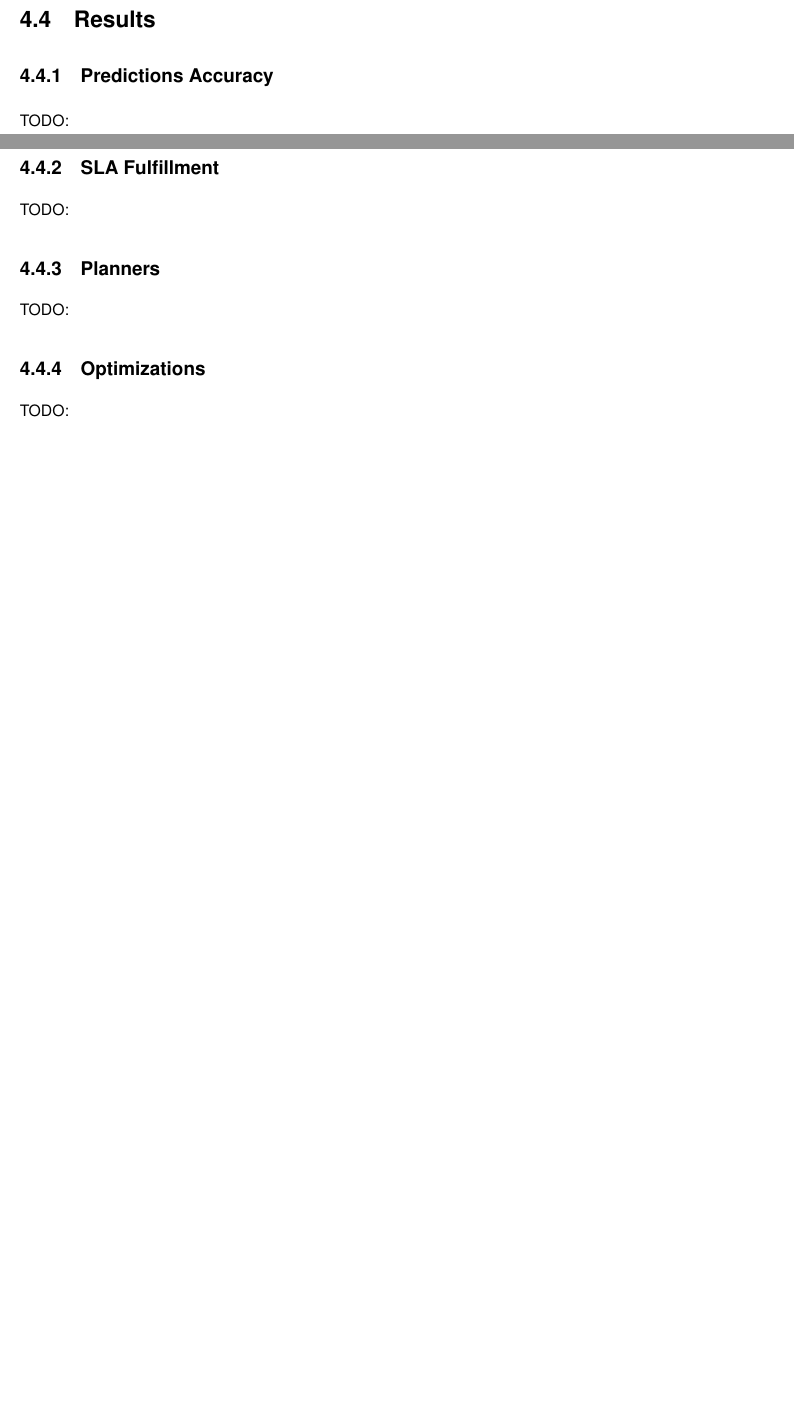
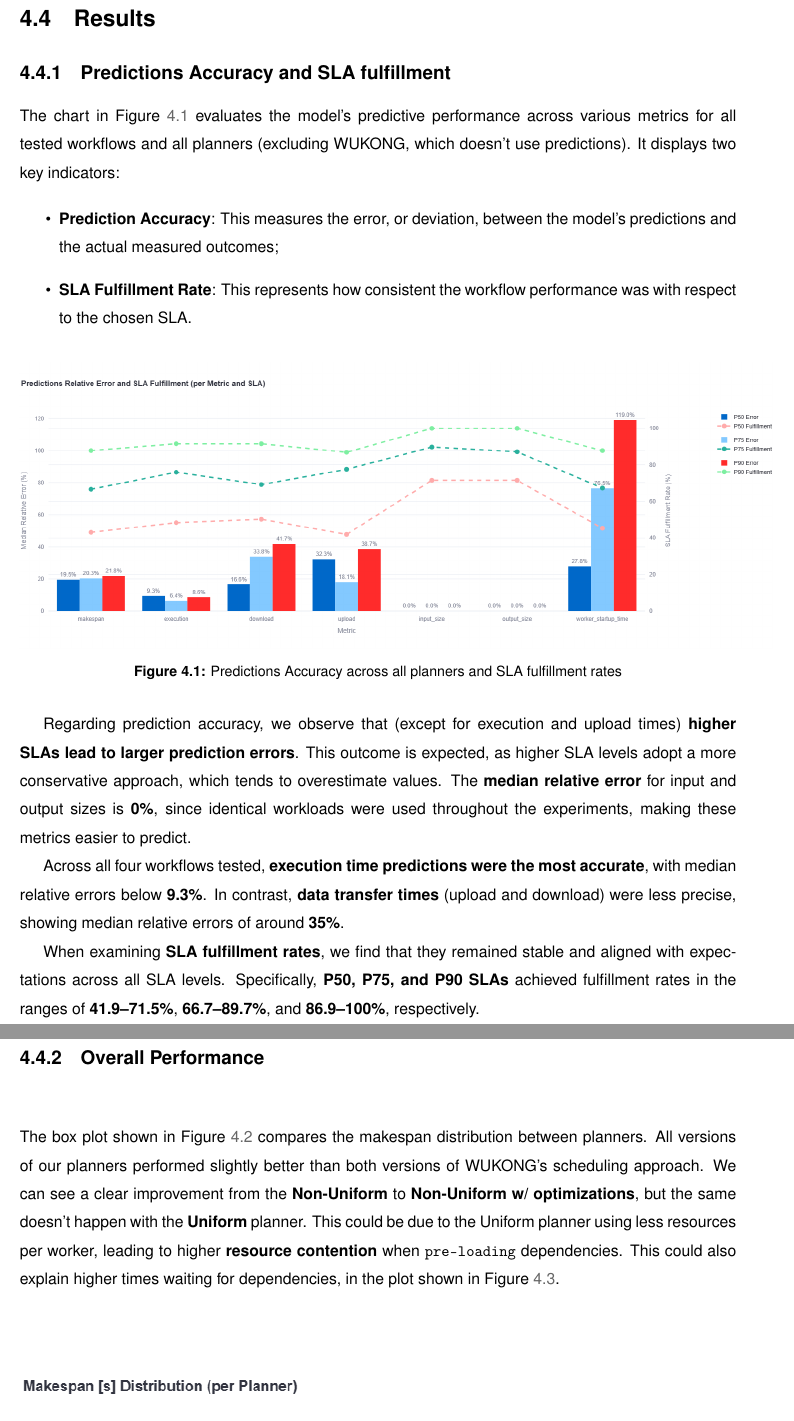
Before and after one commit to 48302-DiogoJesus/DgJ_MEIC_thesis, a LaTeX thesis (main.tex, which reads Chapters/4-Evaluation.tex): two parts of pages 70 and 71 of 85 before the commit and two parts of pages 71 and 72 of 87 after it, joined at a grey line, cut so that both start at the same text, the shorter picture padded with empty space. Compiled offline with pdfLaTeX.

Commit message:
started adding charts

```diff
--- a/Chapters/4-Evaluation.tex
+++ b/Chapters/4-Evaluation.tex
@@ -105,11 +106,29 @@ The experimental process was automated with a script that iterated through every
 
 \section{Results}
-% always analysing and comparing to wukong, trying to provide an explanation for the observed results
-\subsection{Predictions Accuracy}
-TODO:
+%TODO: intro text: explain what "-opt" means, what we will talk about
 
-\subsection{SLA Fulfillment}
-TODO:
+\subsection{Predictions Accuracy and SLA fulfillment}
 
-\subsection{Planners}
-TODO:
+The chart in Figure~\ref{fig:predictions_accuracy_by_sla_and_fullfilment} evaluates the model's predictive performance across various metrics for all tested workflows and all planners (excluding WUKONG, which doesn't use predictions). It displays two key indicators:
+
+\begin{itemize}
+    \item \textbf{Prediction Accuracy}: This measures the error, or deviation, between the model's predictions and the actual measured outcomes;
+    \item \textbf{SLA Fulfillment Rate}: This represents how consistent the workflow performance was with respect to the chosen SLA.
+\end{itemize}
+
+\begin{figure}[H]
+    \centering
+    \includegraphics[width=1.05\textwidth]{images/mine/eval/1_predictions/prediction_accuracy_by_sla_and_fullfilment.png}
+    \caption{Predictions Accuracy across all planners and SLA fulfillment rates}
+    \label{fig:predictions_accuracy_by_sla_and_fullfilment}
+\end{figure}
+
+Regarding prediction accuracy, we observe that (except for execution and upload times) \textbf{higher SLAs lead to larger prediction errors}. This outcome is expected, as higher SLA levels adopt a more conservative approach, which tends to overestimate values. The \textbf{median relative error} for input and output sizes is \textbf{0\%}, since identical workloads were used throughout the experiments, making these metrics easier to predict.
+
+Across all four workflows tested, \textbf{execution time predictions were the most accurate}, with median relative errors below \textbf{9.3\%}. In contrast, \textbf{data transfer times} (upload and download) were less precise, showing median relative errors of around \textbf{35\%}.
+
+When examining \textbf{SLA fulfillment rates}, we find that they remained stable and aligned with expectations across all SLA levels. Specifically, \textbf{P50, P75, and P90 SLAs} achieved fulfillment rates in the ranges of \textbf{41.9--71.5\%}, \textbf{66.7--89.7\%}, and \textbf{86.9--100\%}, respectively.
+
+\subsection{Overall Performance}
+
+The box plot shown in Figure~\ref{fig:makespan_dist} compares the makespan distribution between planners. All versions of our planners performed slightly better than both versions of WUKONG's scheduling approach. We can see a clear improvement from the \textbf{Non-Uniform} to \textbf{Non-Uniform w/ optimizations}, but the same doesn't happen with the \textbf{Uniform} planner. This could be due to the Uniform planner using less resources per worker, leading to higher \textbf{resource contention} when \texttt{pre-loading} dependencies. This could also explain higher times waiting for dependencies, in the plot shown in Figure~\ref{fig:waiting_inputs_dist}.
@@ -116,6 +160,6 @@ TODO:
 
 \subsection{Optimizations}
-TODO:
+TODO: Time Breakdown Analysis + warm vs cold starts
 
 \subsection{Resource Usage}
 TODO:
```
Also changed, not shown: Images/mine/eval/1_predictions/prediction_accuracy_by_sla_and_fullfilment.png (added), Images/mine/eval/1_predictions/predictions_accuracy.png (added), Images/mine/eval/2_metrics/makespan dist.png (added), Images/mine/eval/2_metrics/waiting inputs dist.png (added), Images/mine/eval/2_metrics/worker stime dist.png (added), main.pdf, Chapters/4-Evaluation.tex (30 more changed lines), 14 other files.
